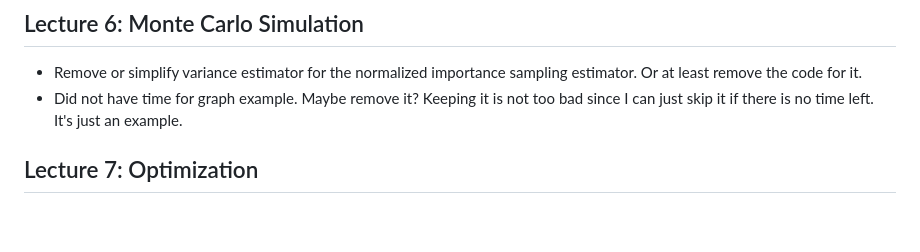
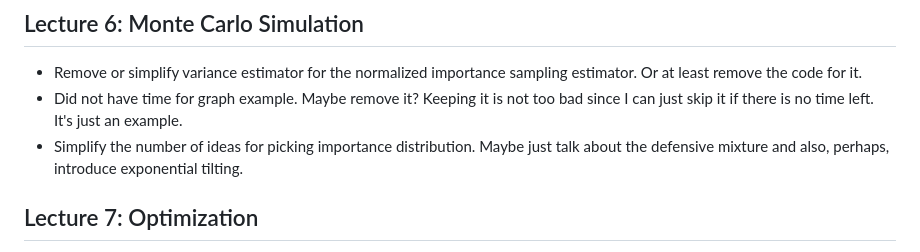
Before and after one commit to math-ku/compstat, a Markdown page: TODO.md, the part around one of its changes. Rendered like a GitHub page; blank space fills up the shorter version.

Commit message:
chore: update todo

```diff
--- a/TODO.md
+++ b/TODO.md
@@ -77,6 +77,9 @@ Assignment 1A, 2B, 4A, 4A are definitely more popular than the alternatives.
   estimator. Or at least remove the code for it.
 - Did not have time for graph example. Maybe remove it? Keeping it is not too
   bad since I can just skip it if there is no time left. It's just an example.
+- Simplify the number of ideas for picking importance distribution. Maybe just
+  talk about the defensive mixture and also, perhaps, introduce exponential
+  tilting.
 
 ## Lecture 7: Optimization
 
```
Also changed, not shown: other parts of TODO.md (+2 -2 lines).
